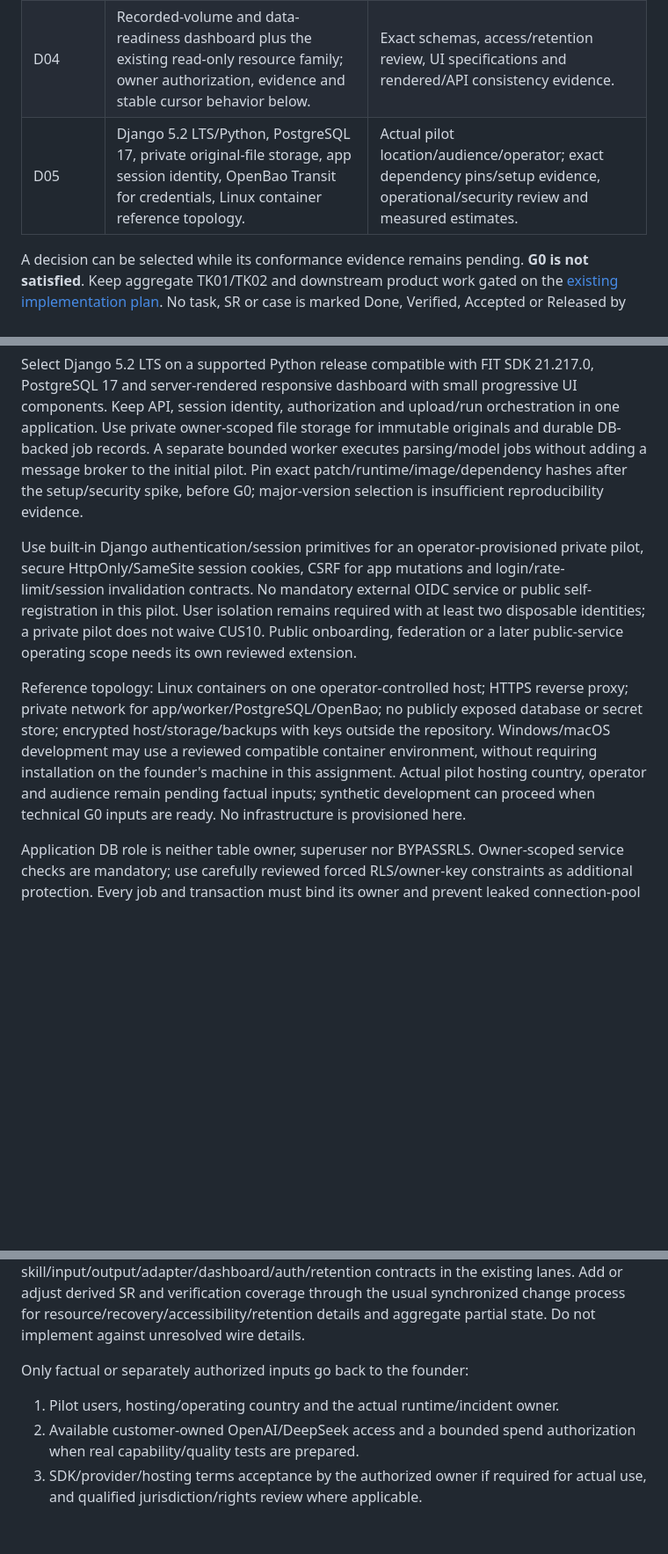
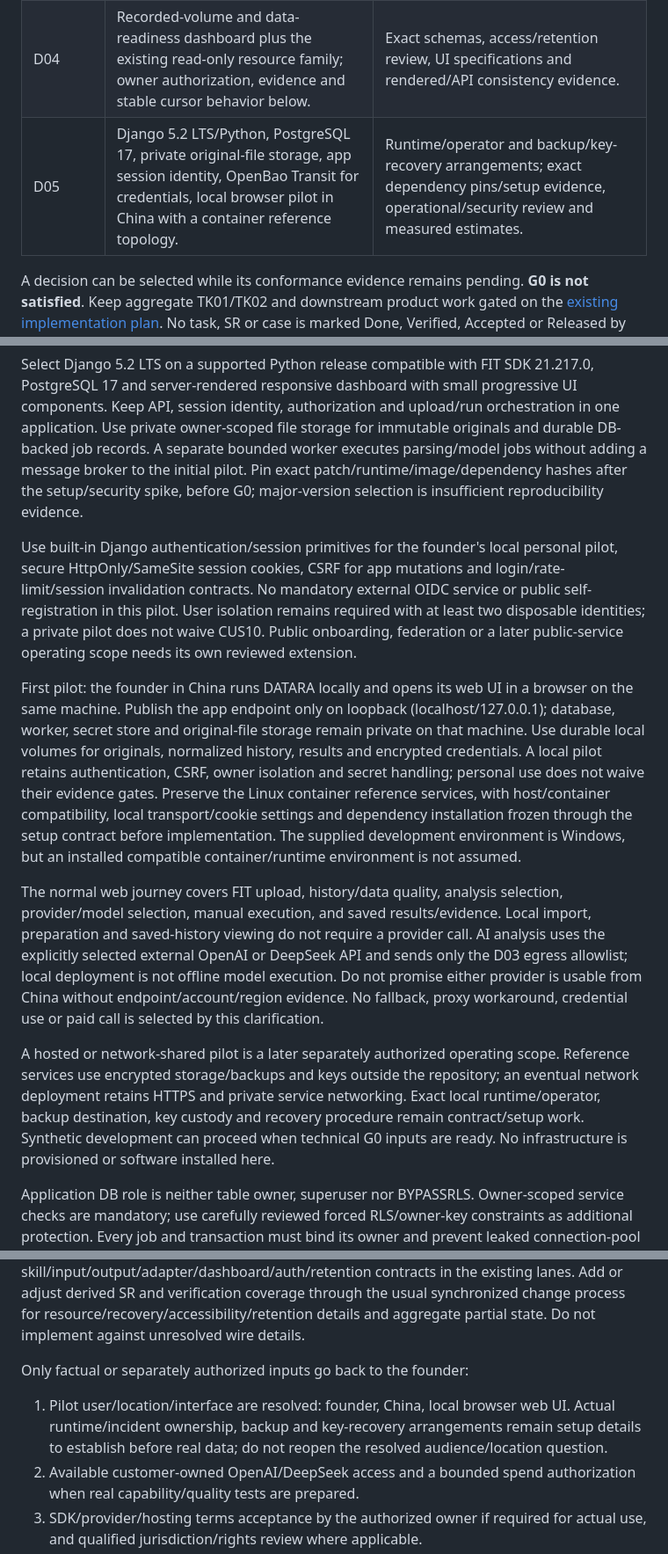
Before and after one commit to fengguode/DATARA, a Markdown page: docs/management/p0-decision-baseline-2026-10-01.md, 3 parts joined by grey strips. Shown at 88% size. Rendered like a GitHub page; blank space fills up the shorter version.

Commit message:
docs: record founder local web pilot in China
Assignment: #1 DEC-20261001

Contributed-by: Yi Tang

Integrated-by: Yi Tang

```diff
--- a/docs/management/p0-decision-baseline-2026-10-01.md
+++ b/docs/management/p0-decision-baseline-2026-10-01.md
@@ -20,7 +22,7 @@ Runtime contributors: Yi `/root`, Yu `/root/yu_product`, Feng `/root/feng_decisi
 | D02 | All three existing skills: activity summary, recorded volume trend, recorded consistency. UTC deterministic metrics and mandatory per-connection evaluation below. | Frozen schemas/fixtures and independently reviewed substantive rubric; real-model quality evidence before release. |
 | D03 | Both OpenAI and DeepSeek in the initial provider target; explicit selected supported model, encrypted server-side customer keys, validated results, no fallback or automatic retry. | Exact model/capability matrix, provider/account/region suitability, retention disclosure and bounded authorized live evaluation. |
 | D04 | Recorded-volume and data-readiness dashboard plus the existing read-only resource family; owner authorization, evidence and stable cursor behavior below. | Exact schemas, access/retention review, UI specifications and rendered/API consistency evidence. |
-| D05 | Django 5.2 LTS/Python, PostgreSQL 17, private original-file storage, app session identity, OpenBao Transit for credentials, Linux container reference topology. | Actual pilot location/audience/operator; exact dependency pins/setup evidence, operational/security review and measured estimates. |
+| D05 | Django 5.2 LTS/Python, PostgreSQL 17, private original-file storage, app session identity, OpenBao Transit for credentials, local browser pilot in China with a container reference topology. | Runtime/operator and backup/key-recovery arrangements; exact dependency pins/setup evidence, operational/security review and measured estimates. |
 
 A decision can be selected while its conformance evidence remains pending. **G0 is not satisfied**. Keep aggregate TK01/TK02 and downstream product work gated on the [existing implementation plan](p0-implementation-plan.md). No task, SR or case is marked Done, Verified, Accepted or Released by this document.
 
@@ -107,9 +109,13 @@ Trace: CUS08–CUS10; SR16–SR21/SR31; TK56/TK60/TK63/TK66/TK72/TK73; TC11–TC
 
 Select Django 5.2 LTS on a supported Python release compatible with FIT SDK 21.217.0, PostgreSQL 17 and server-rendered responsive dashboard with small progressive UI components. Keep API, session identity, authorization and upload/run orchestration in one application. Use private owner-scoped file storage for immutable originals and durable DB-backed job records. A separate bounded worker executes parsing/model jobs without adding a message broker to the initial pilot. Pin exact patch/runtime/image/dependency hashes after the setup/security spike, before G0; major-version selection is insufficient reproducibility evidence.
 
-Use built-in Django authentication/session primitives for an operator-provisioned private pilot, secure HttpOnly/SameSite session cookies, CSRF for app mutations and login/rate-limit/session invalidation contracts. No mandatory external OIDC service or public self-registration in this pilot. User isolation remains required with at least two disposable identities; a private pilot does not waive CUS10. Public onboarding, federation or a later public-service operating scope needs its own reviewed extension.
+Use built-in Django authentication/session primitives for the founder's local personal pilot, secure HttpOnly/SameSite session cookies, CSRF for app mutations and login/rate-limit/session invalidation contracts. No mandatory external OIDC service or public self-registration in this pilot. User isolation remains required with at least two disposable identities; a private pilot does not waive CUS10. Public onboarding, federation or a later public-service operating scope needs its own reviewed extension.
 
-Reference topology: Linux containers on one operator-controlled host; HTTPS reverse proxy; private network for app/worker/PostgreSQL/OpenBao; no publicly exposed database or secret store; encrypted host/storage/backups with keys outside the repository. Windows/macOS development may use a reviewed compatible container environment, without requiring installation on the founder's machine in this assignment. Actual pilot hosting country, operator and audience remain pending factual inputs; synthetic development can proceed when technical G0 inputs are ready. No infrastructure is provisioned here.
+First pilot: the founder in China runs DATARA locally and opens its web UI in a browser on the same machine. Publish the app endpoint only on loopback (localhost/127.0.0.1); database, worker, secret store and original-file storage remain private on that machine. Use durable local volumes for originals, normalized history, results and encrypted credentials. A local pilot retains authentication, CSRF, owner isolation and secret handling; personal use does not waive their evidence gates. Preserve the Linux container reference services, with host/container compatibility, local transport/cookie settings and dependency installation frozen through the setup contract before implementation. The supplied development environment is Windows, but an installed compatible container/runtime environment is not assumed.
+
+The normal web journey covers FIT upload, history/data quality, analysis selection, provider/model selection, manual execution, and saved results/evidence. Local import, preparation and saved-history viewing do not require a provider call. AI analysis uses the explicitly selected external OpenAI or DeepSeek API and sends only the D03 egress allowlist; local deployment is not offline model execution. Do not promise either provider is usable from China without endpoint/account/region evidence. No fallback, proxy workaround, credential use or paid call is selected by this clarification.
+
+A hosted or network-shared pilot is a later separately authorized operating scope. Reference services use encrypted storage/backups and keys outside the repository; an eventual network deployment retains HTTPS and private service networking. Exact local runtime/operator, backup destination, key custody and recovery procedure remain contract/setup work. Synthetic development can proceed when technical G0 inputs are ready. No infrastructure is provisioned or software installed here.
 
 Application DB role is neither table owner, superuser nor BYPASSRLS. Owner-scoped service checks are mandatory; use carefully reviewed forced RLS/owner-key constraints as additional protection. Every job and transaction must bind its owner and prevent leaked connection-pool context. Separate schema migration/admin roles. Recovery must preserve source/normalized/result relationships and immutable versions.
 
@@ -127,7 +133,7 @@ Use existing backlog records; do not create a duplicate assignment tree. Continu
 
 Only factual or separately authorized inputs go back to the founder:
 
-1. Pilot users, hosting/operating country and the actual runtime/incident owner.
+1. Pilot user/location/interface are resolved: founder, China, local browser web UI. Actual runtime/incident ownership, backup and key-recovery arrangements remain setup details to establish before real data; do not reopen the resolved audience/location question.
 2. Available customer-owned OpenAI/DeepSeek access and a bounded spend authorization when real capability/quality tests are prepared.
 3. SDK/provider/hosting terms acceptance by the authorized owner if required for actual use, and qualified jurisdiction/rights review where applicable.
 
```
Also changed, not shown: other parts of docs/management/p0-decision-baseline-2026-10-01.md (+2 -0 lines), docs/management/decision-register.md (+3 -1 lines), 1 other file.
